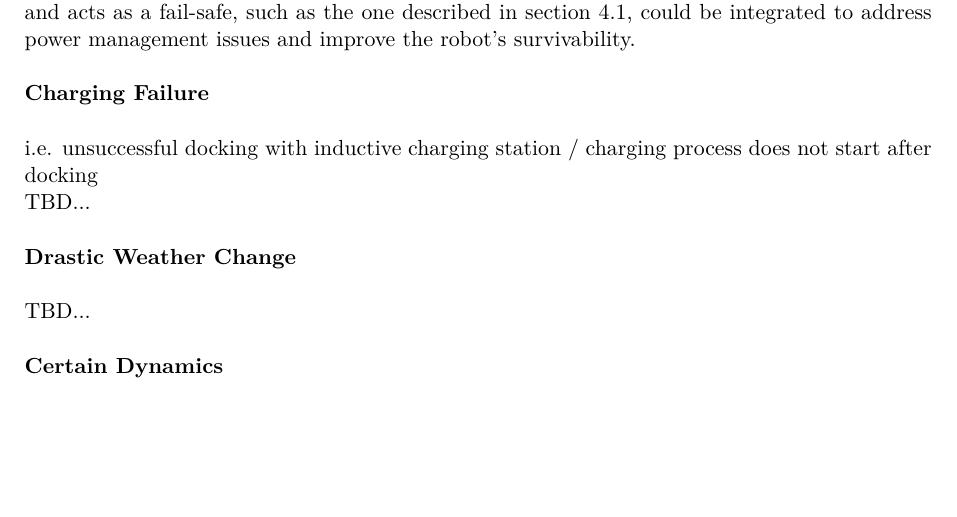
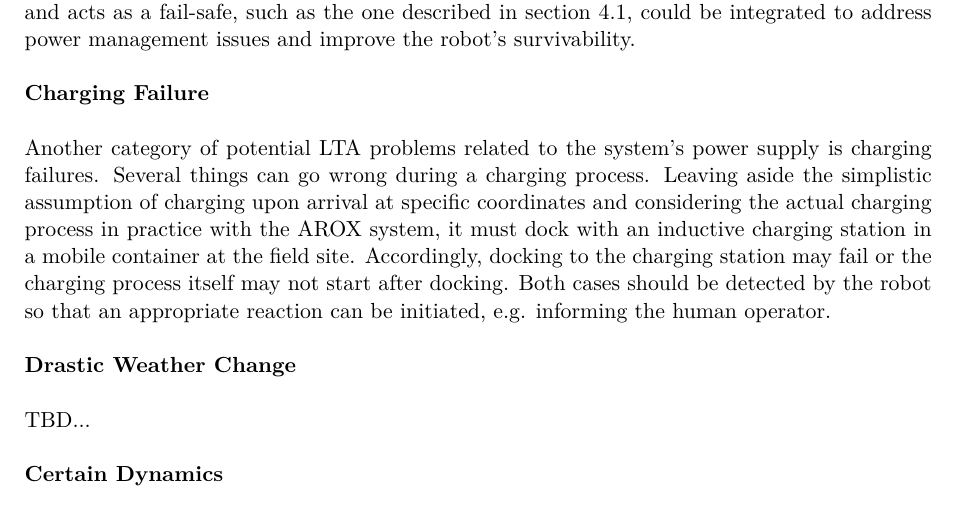
Before and after one commit to tbohne/msc, a LaTeX thesis (thesis/thesis.tex): part of page 16 of 31, cut so that both start at the same text, the shorter picture padded with empty space. Compiled offline with pdfLaTeX.

Commit message:
add charging failures paragraph

```diff
--- a/thesis/thesis.tex
+++ b/thesis/thesis.tex
@@ -255,8 +255,11 @@ integrated to address power management issues and improve the robot's survivabil
 \textbf{Charging Failure}\newline
 
 \noindent
-i.e. unsuccessful docking with inductive charging station / charging process does not start after docking\newline
-TBD...\newline
+Another category of potential LTA problems related to the system's power supply is charging failures. Several things can go wrong during a charging process.
+Leaving aside the simplistic assumption of charging upon arrival at specific coordinates and considering the actual charging process
+in practice with the AROX system, it must dock with an inductive charging station in a mobile container at the field site.
+Accordingly, docking to the charging station may fail or the charging process itself may not start after docking.
+Both cases should be detected by the robot so that an appropriate reaction can be initiated, e.g. informing the human operator.\newline
 
 \noindent
 \textbf{Drastic Weather Change}\newline
```
